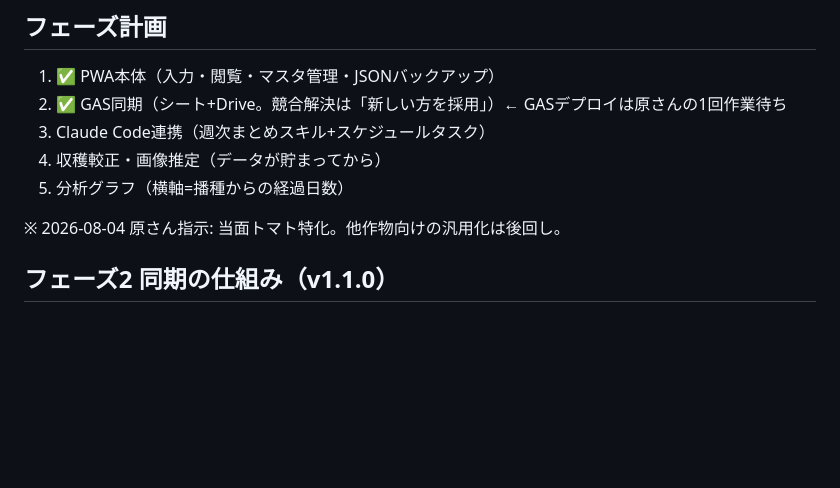
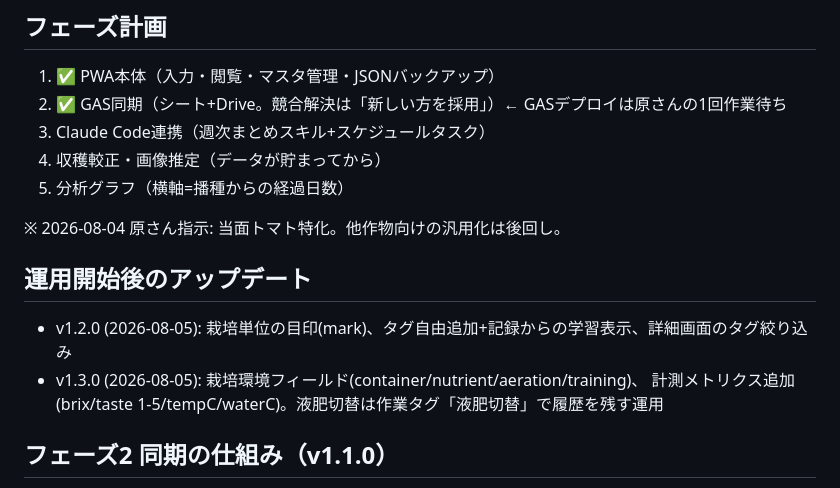
Before and after one commit to haradsan/saibai-log, a Markdown page: HANDOFF.md, the part around the change. Drawn GitHub-style; blank space fills up the shorter version.

Commit message:
HANDOFF: v1.2.0/v1.3.0の更新履歴を追記
Co-Authored-By: Claude Fable 5 <noreply@anthropic.com>

```diff
--- a/HANDOFF.md
+++ b/HANDOFF.md
@@ -21,6 +21,12 @@
 5. 分析グラフ（横軸=播種からの経過日数）
 
 ※ 2026-08-04 原さん指示: 当面トマト特化。他作物向けの汎用化は後回し。
+
+## 運用開始後のアップデート
+
+- v1.2.0 (2026-08-05): 栽培単位の目印(mark)、タグ自由追加+記録からの学習表示、詳細画面のタグ絞り込み
+- v1.3.0 (2026-08-05): 栽培環境フィールド(container/nutrient/aeration/training)、
+  計測メトリクス追加(brix/taste 1-5/tempC/waterC)。液肥切替は作業タグ「液肥切替」で履歴を残す運用
 
 ## フェーズ2 同期の仕組み（v1.1.0）
 
```
